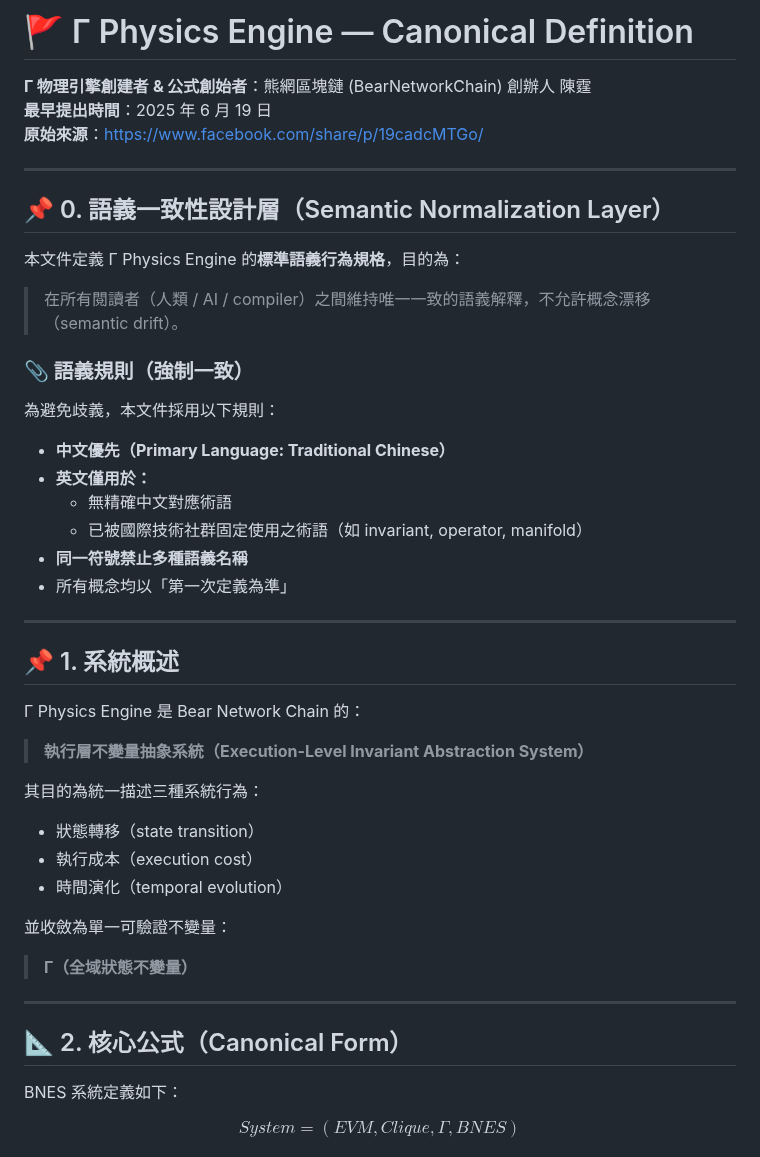
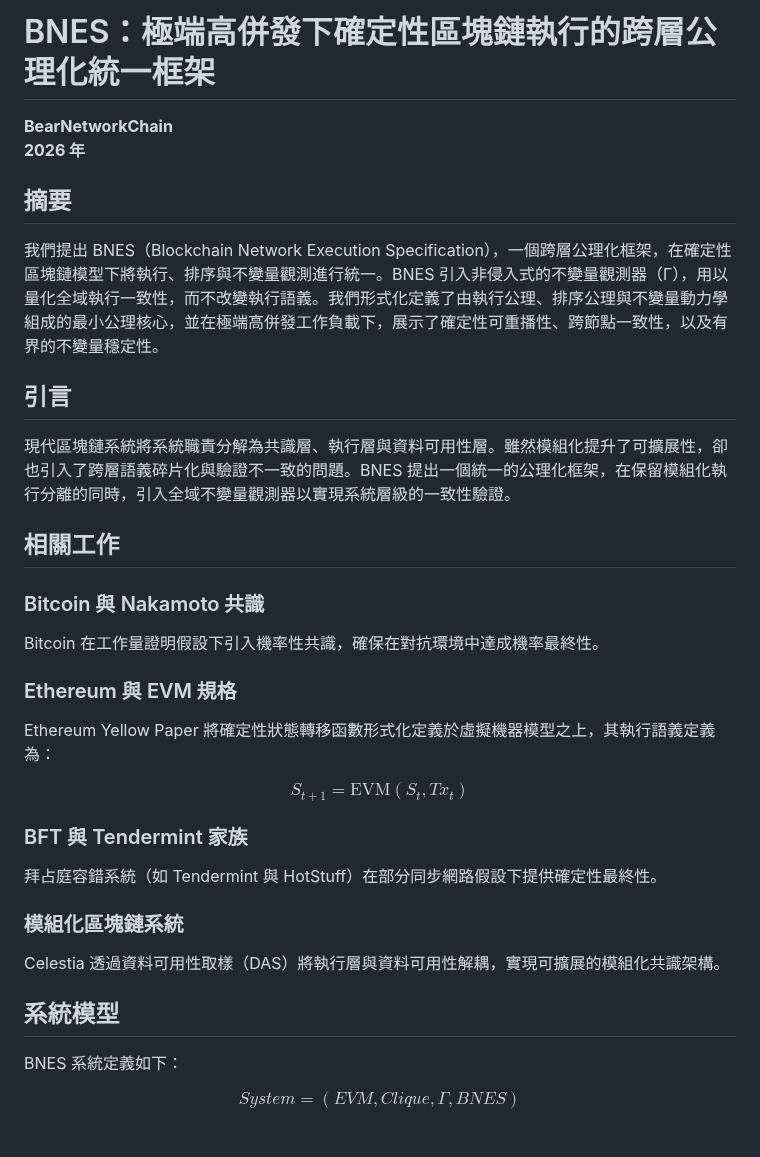
Before and after one commit to BearNetwork-BRNKC/BearNetworkChain-Physics-Engine-Canonical-Definition, a Markdown page: README.md, the part around one of its changes. Rendered like a GitHub page.

```diff
--- a/README.md
+++ b/README.md
@@ -1,49 +1,33 @@
-# 🚩 Γ Physics Engine — Canonical Definition
+# BNES：極端高併發下確定性區塊鏈執行的跨層公理化統一框架
 
-**Γ 物理引擎創建者 & 公式創始者**：熊網區塊鏈 (BearNetworkChain) 創辦人 陳霆
-**最早提出時間**：2025 年 6 月 19 日
-**原始來源**：https://www.facebook.com/share/p/19cadcMTGo/
+**BearNetworkChain**
+**2026 年**
 
----
+## 摘要
 
-## 📌 0. 語義一致性設計層（Semantic Normalization Layer）
+我們提出 BNES（Blockchain Network Execution Specification），一個跨層公理化框架，在確定性區塊鏈模型下將執行、排序與不變量觀測進行統一。BNES 引入非侵入式的不變量觀測器（Γ），用以量化全域執行一致性，而不改變執行語義。我們形式化定義了由執行公理、排序公理與不變量動力學組成的最小公理核心，並在極端高併發工作負載下，展示了確定性可重播性、跨節點一致性，以及有界的不變量穩定性。
 
-本文件定義 Γ Physics Engine 的**標準語義行為規格**，目的為：
+## 引言
 
-> 在所有閱讀者（人類 / AI / compiler）之間維持唯一一致的語義解釋，不允許概念漂移（semantic drift）。
+現代區塊鏈系統將系統職責分解為共識層、執行層與資料可用性層。雖然模組化提升了可擴展性，卻也引入了跨層語義碎片化與驗證不一致的問題。BNES 提出一個統一的公理化框架，在保留模組化執行分離的同時，引入全域不變量觀測器以實現系統層級的一致性驗證。
 
-### 📎 語義規則（強制一致）
+## 相關工作
 
-為避免歧義，本文件採用以下規則：
+### Bitcoin 與 Nakamoto 共識
+Bitcoin 在工作量證明假設下引入機率性共識，確保在對抗環境中達成機率最終性。
 
-- **中文優先（Primary Language: Traditional Chinese）**
-- **英文僅用於：**
-  - 無精確中文對應術語
-  - 已被國際技術社群固定使用之術語（如 invariant, operator, manifold）
-- **同一符號禁止多種語義名稱**
-- 所有概念均以「第一次定義為準」
+### Ethereum 與 EVM 規格
+Ethereum Yellow Paper 將確定性狀態轉移函數形式化定義於虛擬機器模型之上，其執行語義定義為：
 
----
+$$ S_{t+1} = \mathrm{EVM}(S_t, Tx_t) $$
 
-## 📌 1. 系統概述
+### BFT 與 Tendermint 家族
+拜占庭容錯系統（如 Tendermint 與 HotStuff）在部分同步網路假設下提供確定性最終性。
 
-Γ Physics Engine 是 Bear Network Chain 的：
+### 模組化區塊鏈系統
+Celestia 透過資料可用性取樣（DAS）將執行層與資料可用性解耦，實現可擴展的模組化共識架構。
 
-> **執行層不變量抽象系統（Execution-Level Invariant Abstraction System）**
-
-其目的為統一描述三種系統行為：
-
-- 狀態轉移（state transition）
-- 執行成本（execution cost）
-- 時間演化（temporal evolution）
-
-並收斂為單一可驗證不變量：
-
-> **Γ（全域狀態不變量）**
-
----
-
-## 📐 2. 核心公式（Canonical Form）
+## 系統模型
 
 BNES 系統定義如下：
 
```
Also changed, not shown: other parts of README.md (+35 -168 lines).
